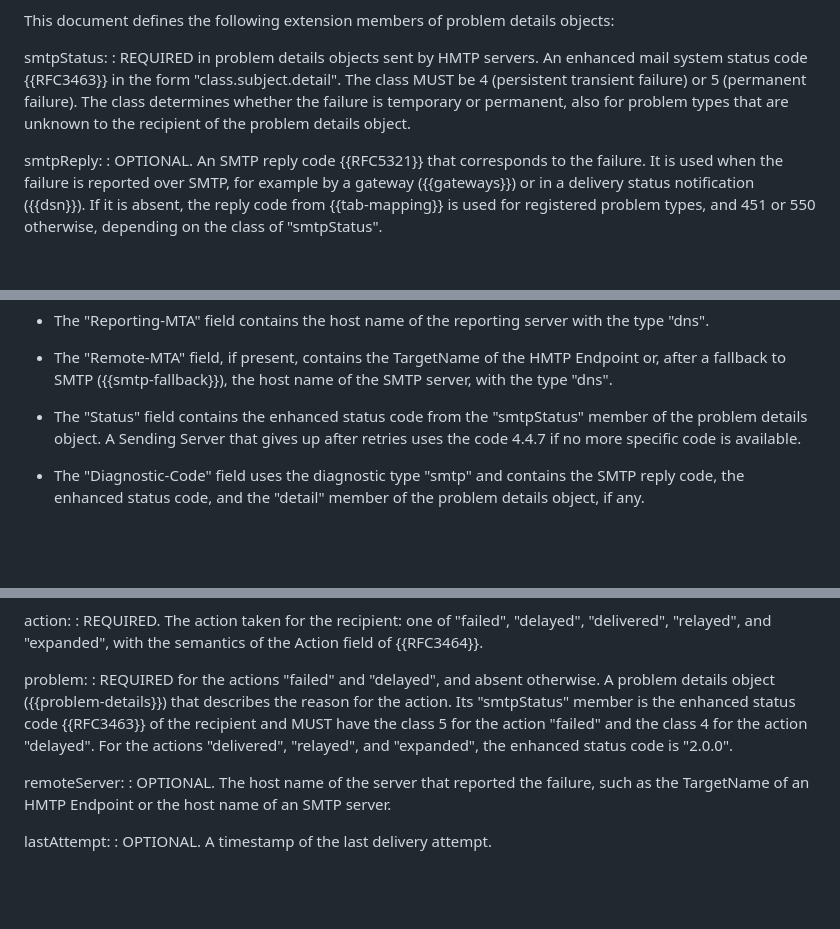
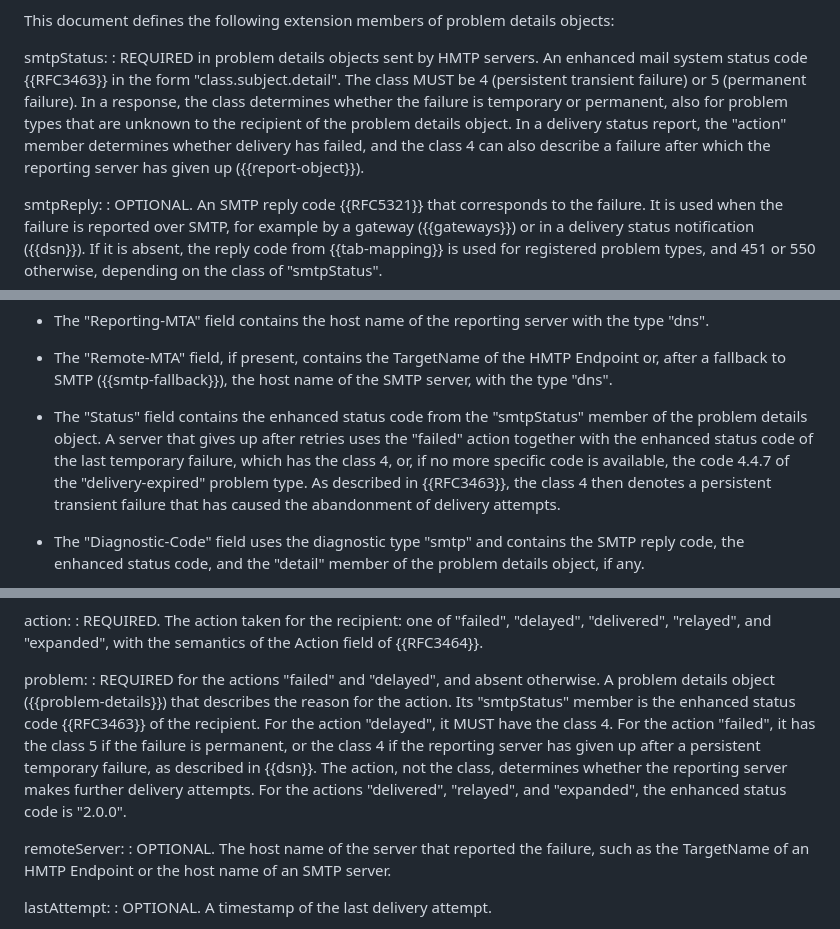
Before and after one commit to dmi03/draft-tishkin-hmtp, a Markdown page: draft-tishkin-hmtp.md, 3 parts joined by grey strips. Rendered like a GitHub page; blank space fills up the shorter version.

Commit message:
Allow class 4 status for recipients that failed after retries

```diff
--- a/draft-tishkin-hmtp.md
+++ b/draft-tishkin-hmtp.md
@@ -2518,9 +2518,13 @@ smtpStatus:
 : REQUIRED in problem details objects sent by HMTP servers.  An
   enhanced mail system status code {{RFC3463}} in the form
   "class.subject.detail".  The class MUST be 4 (persistent transient
-  failure) or 5 (permanent failure).  The class determines whether the
-  failure is temporary or permanent, also for problem types that are
-  unknown to the recipient of the problem details object.
+  failure) or 5 (permanent failure).  In a response, the class
+  determines whether the failure is temporary or permanent, also for
+  problem types that are unknown to the recipient of the problem
+  details object.  In a delivery status report, the "action" member
+  determines whether delivery has failed, and the class 4 can also
+  describe a failure after which the reporting server has given up
+  ({{report-object}}).
 
 smtpReply:
 : OPTIONAL.  An SMTP reply code {{RFC5321}} that corresponds to the
@@ -2756,9 +2768,13 @@ The fields of the DSN are filled in as follows:
   host name of the SMTP server, with the type "dns".
 
 - The "Status" field contains the enhanced status code from the
-  "smtpStatus" member of the problem details object.  A Sending
-  Server that gives up after retries uses the code 4.4.7 if no more
-  specific code is available.
+  "smtpStatus" member of the problem details object.  A server that
+  gives up after retries uses the "failed" action together with the
+  enhanced status code of the last temporary failure, which has the
+  class 4, or, if no more specific code is available, the code 4.4.7
+  of the "delivery-expired" problem type.  As described in
+  {{RFC3463}}, the class 4 then denotes a persistent transient
+  failure that has caused the abandonment of delivery attempts.
 
 - The "Diagnostic-Code" field uses the diagnostic type "smtp" and
   contains the SMTP reply code, the enhanced status code, and the
@@ -2991,10 +3007,14 @@ problem:
 : REQUIRED for the actions "failed" and "delayed", and absent
   otherwise.  A problem details object ({{problem-details}}) that
   describes the reason for the action.  Its "smtpStatus" member is the
-  enhanced status code {{RFC3463}} of the recipient and MUST have the
-  class 5 for the action "failed" and the class 4 for the action
-  "delayed".  For the actions "delivered", "relayed", and "expanded",
-  the enhanced status code is "2.0.0".
+  enhanced status code {{RFC3463}} of the recipient.  For the action
+  "delayed", it MUST have the class 4.  For the action "failed", it
+  has the class 5 if the failure is permanent, or the class 4 if the
+  reporting server has given up after a persistent temporary failure,
+  as described in {{dsn}}.  The action, not the class, determines
+  whether the reporting server makes further delivery attempts.  For
+  the actions "delivered", "relayed", and "expanded", the enhanced
+  status code is "2.0.0".
 
 remoteServer:
 : OPTIONAL.  The host name of the server that reported the failure,
```
Also changed, not shown: other parts of draft-tishkin-hmtp.md (+8 -0 lines).
